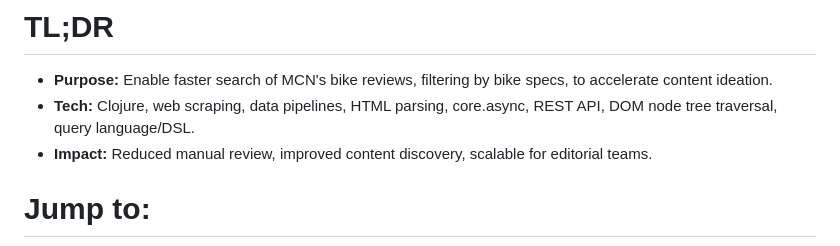
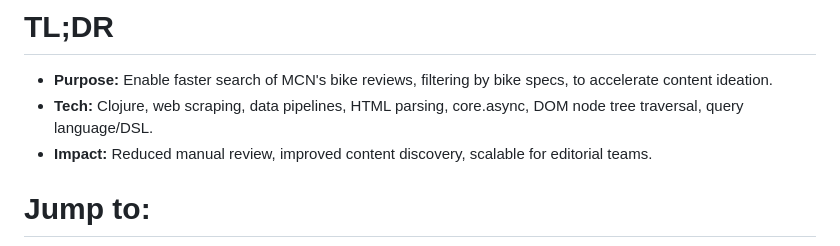
Before and after one commit to musicnark/mcn-bike-reviews-search, a Markdown page: docs/README.md, the part around the change. GitHub-like rendering.

Commit message:
update README with capabilities of Clojure version

```diff
--- a/docs/README.md
+++ b/docs/README.md
@@ -1,6 +1,6 @@
 # TL;DR
 -   **Purpose:** Enable faster search of MCN's bike reviews, filtering by bike specs, to accelerate content ideation.
--   **Tech:** Clojure, web scraping, data pipelines, HTML parsing, core.async, REST API, DOM node tree traversal, query language/DSL.
+-   **Tech:** Clojure, web scraping, data pipelines, HTML parsing, core.async, DOM node tree traversal, query language/DSL.
 -   **Impact:** Reduced manual review, improved content discovery, scalable for editorial teams.
 
 # Jump to:
```
Also changed, not shown: docs/.#README.md (deleted, +0 -1 lines).
